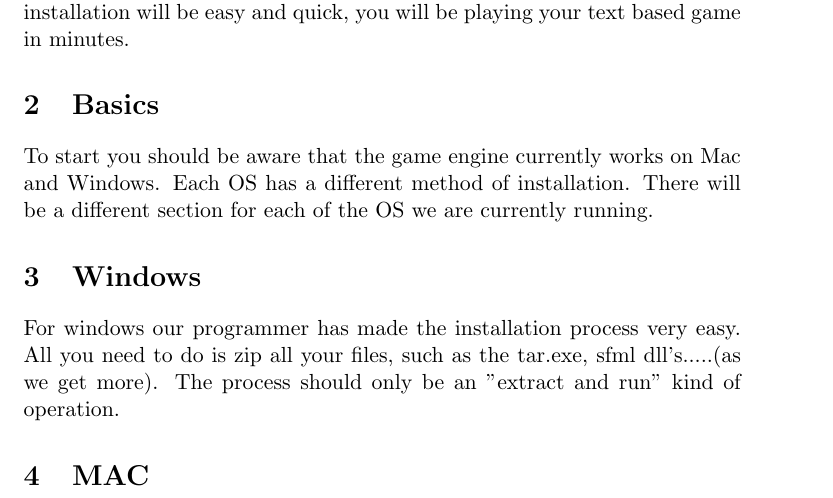
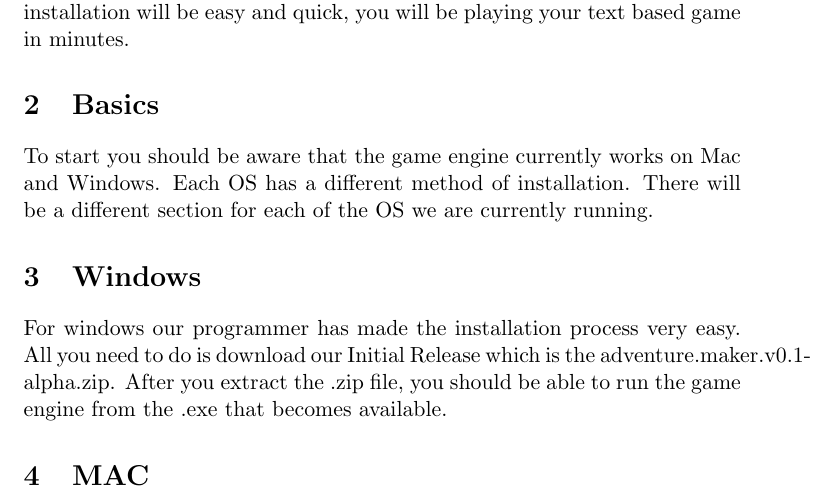
Before and after one commit to supreme-committee/text-adventure, a LaTeX document (user-manual/Installation.tex): part of the page, cut so that both start at the same text. Compiled offline with pdfLaTeX.

Commit message:
update installation

```diff
--- a/user-manual/Installation.tex
+++ b/user-manual/Installation.tex
@@ -16,7 +16,7 @@ To start you should be aware that the game engine currently works on Mac and Win
 
 \section{Windows}
 
-For windows our programmer has made the installation process very easy. All you need to do is zip all your files, such as the tar.exe, sfml dll's.....(as we get more). The process should only be an "extract and run" kind of operation.
+For windows our programmer has made the installation process very easy. All you need to do is download our Initial Release which is the adventure.maker.v0.1-alpha.zip. After you extract the .zip file, you should be able to run the game engine from the .exe that becomes available.
 
 \section{MAC}
 
```
